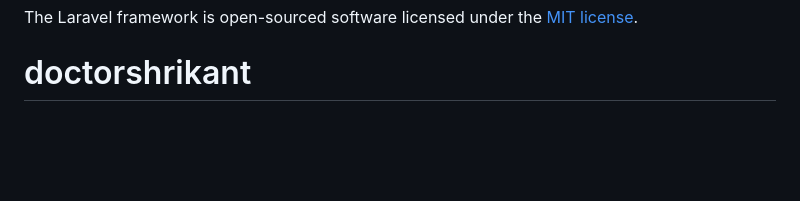
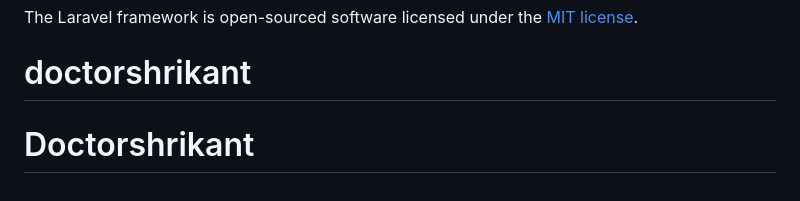
Before and after one commit to Dharmendra-jangid/Doctorshrikant, a Markdown page: README.md, the part around the change. Drawn GitHub-style; blank space fills up the shorter version.

```diff
--- a/README.md
+++ b/README.md
@@ -65,3 +65,4 @@ If you discover a security vulnerability within Laravel, please send an e-mail t
 
 The Laravel framework is open-sourced software licensed under the [MIT license](https://opensource.org/licenses/MIT).
 # doctorshrikant
+# Doctorshrikant
```
